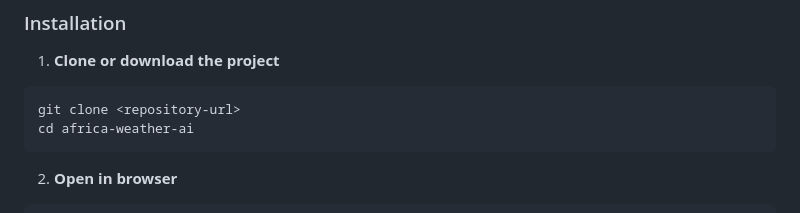
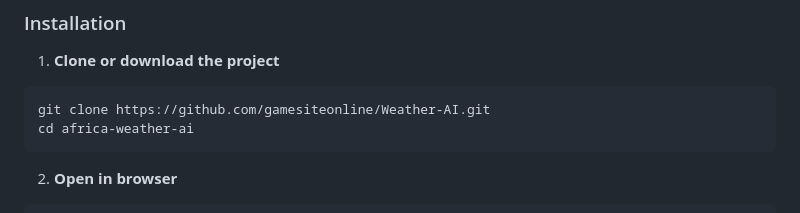
Before and after one commit to gamesiteonline/Weather-AI, a Markdown page: README.md, the part around the change. GitHub-like rendering.

````diff
--- a/README.md
+++ b/README.md
@@ -45,7 +45,7 @@ Includes weather data for:
 
 1. **Clone or download the project**
 ```bash
-git clone <repository-url>
+git clone https://github.com/gamesiteonline/Weather-AI.git
 cd africa-weather-ai
 ```
 
````
